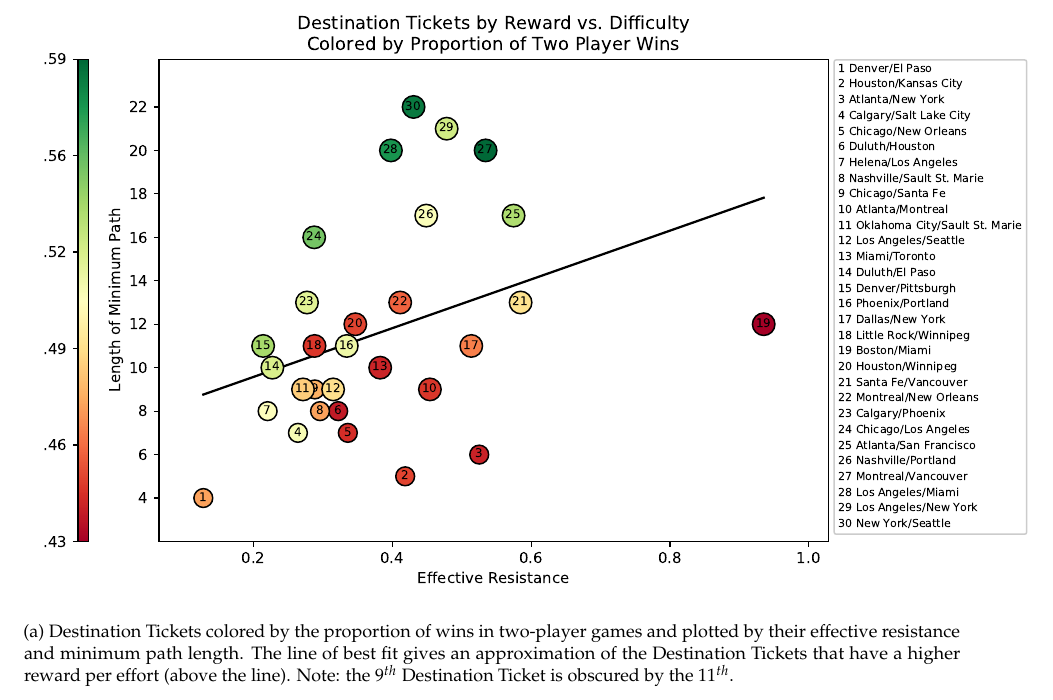
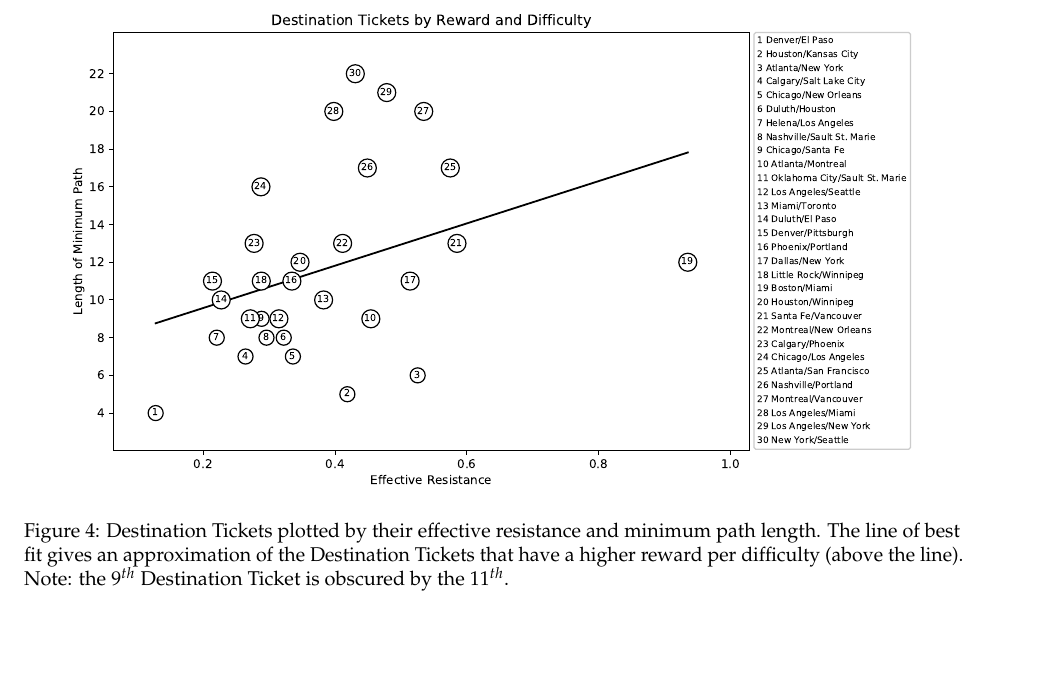
Before and after one commit to rtealw/Ticket-to-Ride, a LaTeX document (paper/main.tex, which reads paper/sections/3_resistance.tex): part of page 7 of 9 before the commit and part of page 7 of 8 after it, cut so that both start at the same text, the shorter picture padded with empty space. Compiled offline with pdfLaTeX.

Commit message:
Updates from Overleaf

```diff
--- a/paper/sections/3_resistance.tex
+++ b/paper/sections/3_resistance.tex
@@ -143,16 +143,12 @@ Our results appear in \cref{fig:correlation_table},
 \end{multicols}
 \begin{figure}
     \centering
-    \begin{subfigure}[b]{\textwidth}
-        \includegraphics[scale=.75]{figures/resistance_two}
-        \caption{Destination Tickets colored by the proportion
-        of wins in two-player games and plotted by their effective
-        resistance and minimum path length.
-        The line of best fit gives an approximation of the
-        Destination Tickets that have a higher reward per effort
-        (above the line).
-        Note: the $9^{th}$ Destination Ticket
-        is obscured by the $11^{th}$.}
-        \label{fig:resistance2}
-    \end{subfigure}
-    \vfill
+    \includegraphics[scale=.6]{figures/resistance}
+    \caption{Destination Tickets plotted by their effective
+    resistance and minimum path length.
+    The line of best fit gives an approximation of the
+    Destination Tickets that have a higher reward per difficulty
+    (above the line).
+    Note: the $9^{th}$ Destination Ticket
+    is obscured by the $11^{th}$.}
+    \label{fig:resistance}
@@ -165,2 +155,28 @@ Our results appear in \cref{fig:correlation_table},
 \end{figure}
 \begin{multicols}{2}
+
+
+%\end{multicols}
+%\begin{figure}
+%    \centering
+%    \begin{subfigure}[b]{\textwidth}
+%        \includegraphics[scale=.75]{figures/resistance_two}
+%        \caption{Destination Tickets colored by the proportion
+%        of wins in two-player games and plotted by their effective
+%        resistance and minimum path length.
+%        The line of best fit gives an approximation of the
+%        Destination Tickets that have a higher reward per effort
+%        (above the line).
+%        Note: the $9^{th}$ Destination Ticket
+%        is obscured by the $11^{th}$.}
+%        \label{fig:resistance2}
+%    \end{subfigure}
+%    \vfill
+%    \begin{subfigure}[b]{\textwidth}
+%        \includegraphics[scale=.75]{figures/resistance_four}
+%        \caption{\cref{fig:resistance2} colored by proportion
+%        of wins in four-player rather than two-player games.}
+%        \label{fig:resistance4}
+%    \end{subfigure}
+%\end{figure}
+%\begin{multicols}{2}
```
Also changed, not shown: paper/sections/3_resistance.tex (6 more changed lines).
